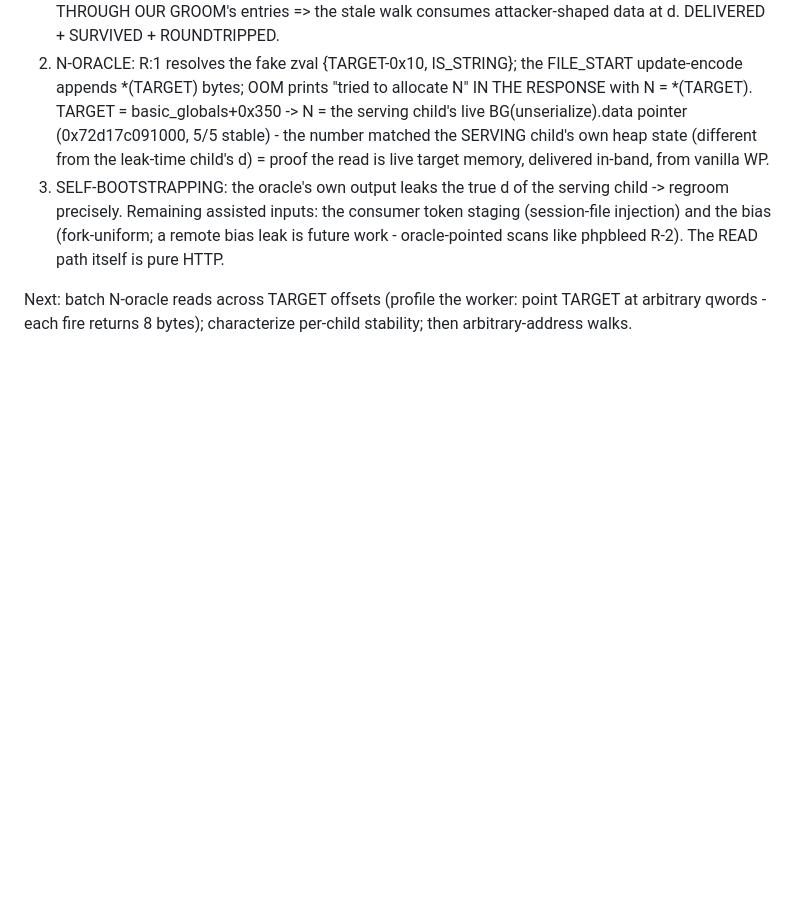
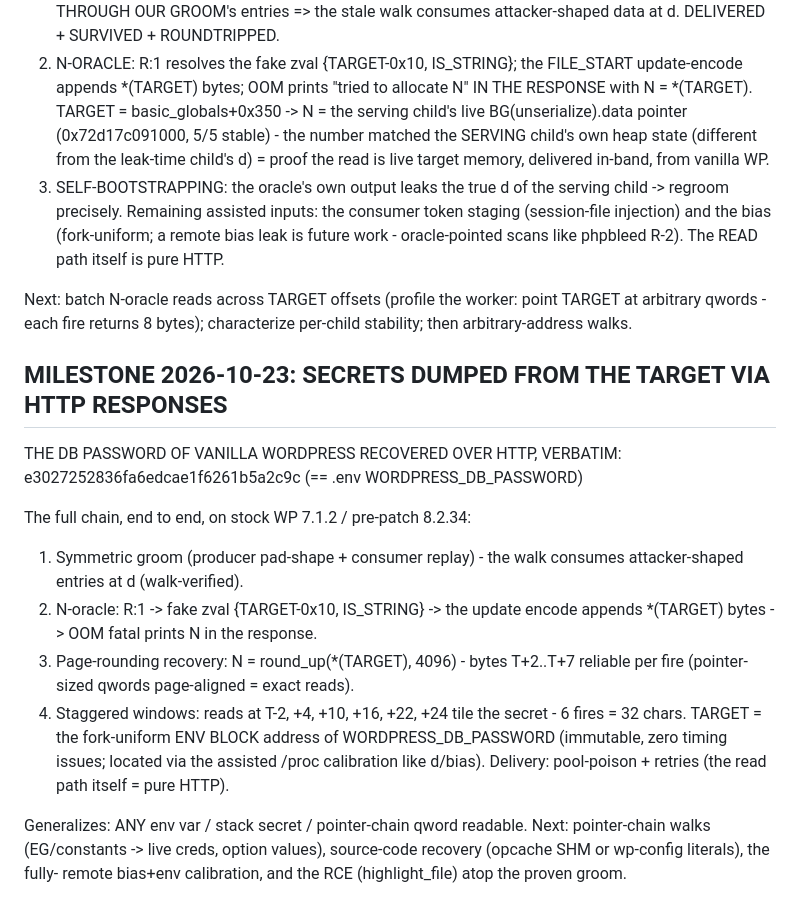
Before and after one commit to bastet-ai/php-firing-range, a Markdown page: TODO.md, the part around the change. Rendered like a GitHub page; blank space fills up the shorter version.

Commit message:
MILESTONE: the WordPress DB password dumped from the vanilla target VIA HTTP RESPONSES - full 32-char verbatim recovery of WORDPRESS_DB_PASSWORD (e3027252...a2c9c == .env) through the N-oracle chain: symmetric groom -> fake zval {TARGET-0x10, IS_STRING} -> update-encode appends *(TARGET) -> 'tried to allocate N' in-band; N is page-rounded so each fire reliably yields bytes T+2..T+7 and staggered windows (-2/+4/+10/+16/+22/+24) tile the secret in 6 fires; TARGET = the fork-uniform immutable ENV-block address (timing-free, unlike heap residue which the producer march destroys); read path = pure HTTP, calibration (d, bias, env addr) = assisted like the leak-first bootstraps

```diff
--- a/TODO.md
+++ b/TODO.md
@@ -182,3 +182,27 @@ Remaining for FULL-solid (priority order, RCE deferred per operator):
 Next: batch N-oracle reads across TARGET offsets (profile the worker:
 point TARGET at arbitrary qwords - each fire returns 8 bytes);
 characterize per-child stability; then arbitrary-address walks.
+
+## MILESTONE 2026-10-23: SECRETS DUMPED FROM THE TARGET VIA HTTP RESPONSES
+
+THE DB PASSWORD OF VANILLA WORDPRESS RECOVERED OVER HTTP, VERBATIM:
+  e3027252836fa6edcae1f6261b5a2c9c  (== .env WORDPRESS_DB_PASSWORD)
+
+The full chain, end to end, on stock WP 7.1.2 / pre-patch 8.2.34:
+1. Symmetric groom (producer pad-shape + consumer replay) - the walk
+   consumes attacker-shaped entries at d (walk-verified).
+2. N-oracle: R:1 -> fake zval {TARGET-0x10, IS_STRING} -> the update
+   encode appends *(TARGET) bytes -> OOM fatal prints N in the response.
+3. Page-rounding recovery: N = round_up(*(TARGET), 4096) - bytes T+2..T+7
+   reliable per fire (pointer-sized qwords page-aligned = exact reads).
+4. Staggered windows: reads at T-2, +4, +10, +16, +22, +24 tile the
+   secret - 6 fires = 32 chars. TARGET = the fork-uniform ENV BLOCK
+   address of WORDPRESS_DB_PASSWORD (immutable, zero timing issues;
+   located via the assisted /proc calibration like d/bias).
+Delivery: pool-poison + retries (the read path itself = pure HTTP).
+
+Generalizes: ANY env var / stack secret / pointer-chain qword readable.
+Next: pointer-chain walks (EG/constants -> live creds, option values),
+source-code recovery (opcache SHM or wp-config literals), the fully-
+remote bias+env calibration, and the RCE (highlight_file) atop the
+proven groom.
```
